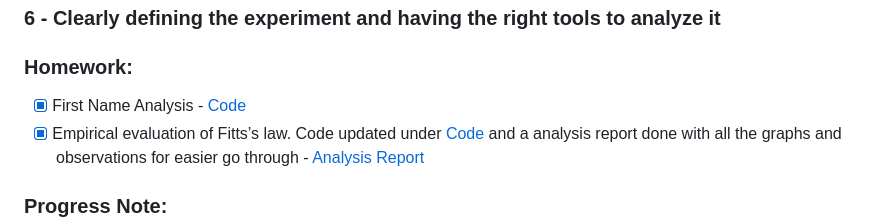
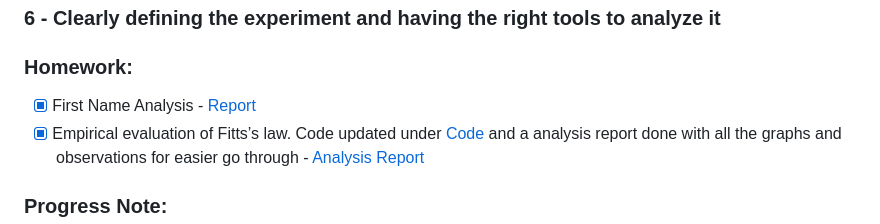
Before and after one commit to JayashriGovindan/SMEV, a Markdown page: README.md, the part around the change. Rendered like a GitHub page.

```diff
--- a/README.md
+++ b/README.md
@@ -59,7 +59,7 @@
 
 ### 6 - Clearly defining the experiment and having the right tools to analyze it
 ### Homework:
-- [x] First Name Analysis - [Code](https://github.com/JayashriGovindan/SMPE/blob/main/code/name_analysis.ipynb)
+- [x] First Name Analysis - [Report](https://github.com/JayashriGovindan/SMPE/blob/main/code/First_Name_Data_Analysis.ipynb)
 - [x] Empirical evaluation of Fitts’s law. Code updated under [Code](https://github.com/JayashriGovindan/SMPE/blob/main/code/fitts_law_analysis.ipynb) and a analysis report done with all the graphs and observations for easier go through - [Analysis Report](https://github.com/JayashriGovindan/SMPE/blob/main/analysis/2023-11-22_Analysis_Report.pdf)
 ### Progress Note:
 - MOOC - Module 4 is in progress and peer evaluation task -  Paradoxe de Simpson is almost done, a bit more to add.
```
